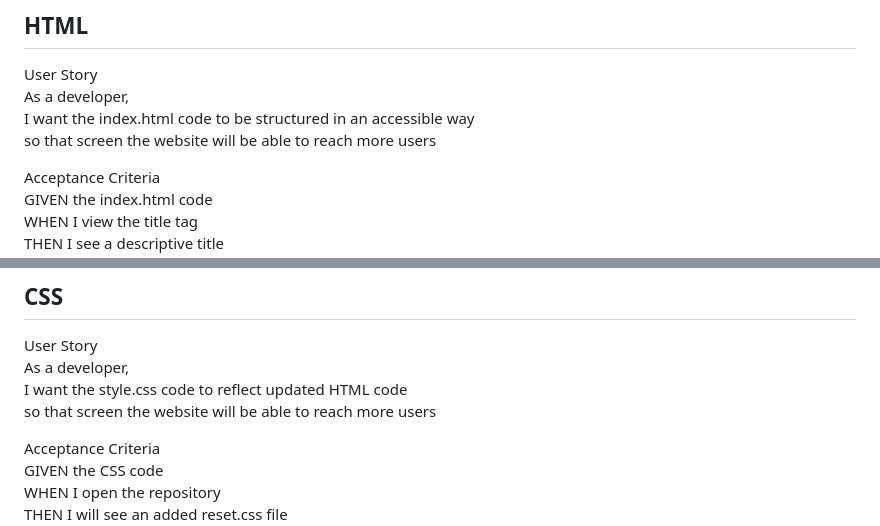
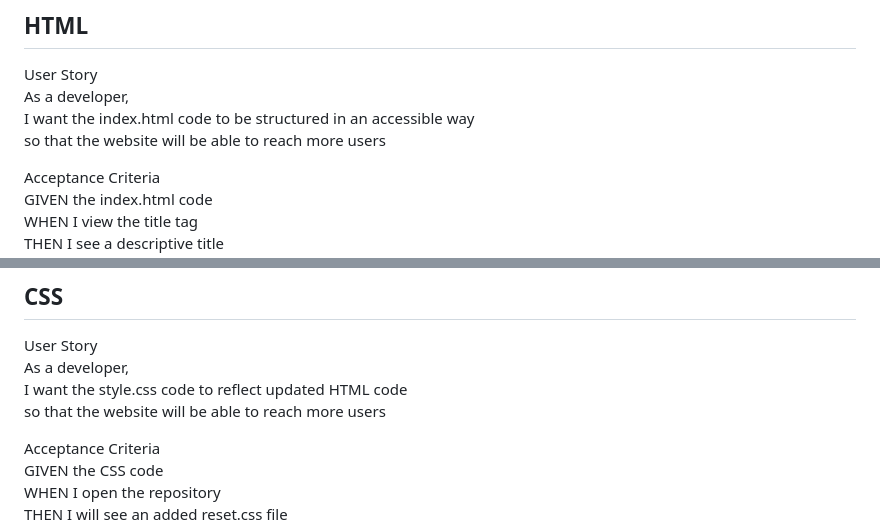
Before and after one commit to aaron-ross-sanchez/horiseon-challenge-1, a Markdown page: README.md, 2 parts joined by grey strips. GitHub-like rendering.

```diff
--- a/README.md
+++ b/README.md
@@ -11,7 +11,7 @@ Those changes can be found below in the two different epics:
 User Story
 As a developer,
 I want the index.html code to be structured in an accessible way
-so that screen the website will be able to reach more users
+so that the website will be able to reach more users
 
 Acceptance Criteria
 GIVEN the index.html code
@@ -51,7 +51,7 @@ THEN I will combine them into one class
 User Story
 As a developer,
 I want the style.css code to reflect updated HTML code
-so that screen the website will be able to reach more users
+so that the website will be able to reach more users
 
 Acceptance Criteria
 GIVEN the CSS code
```
